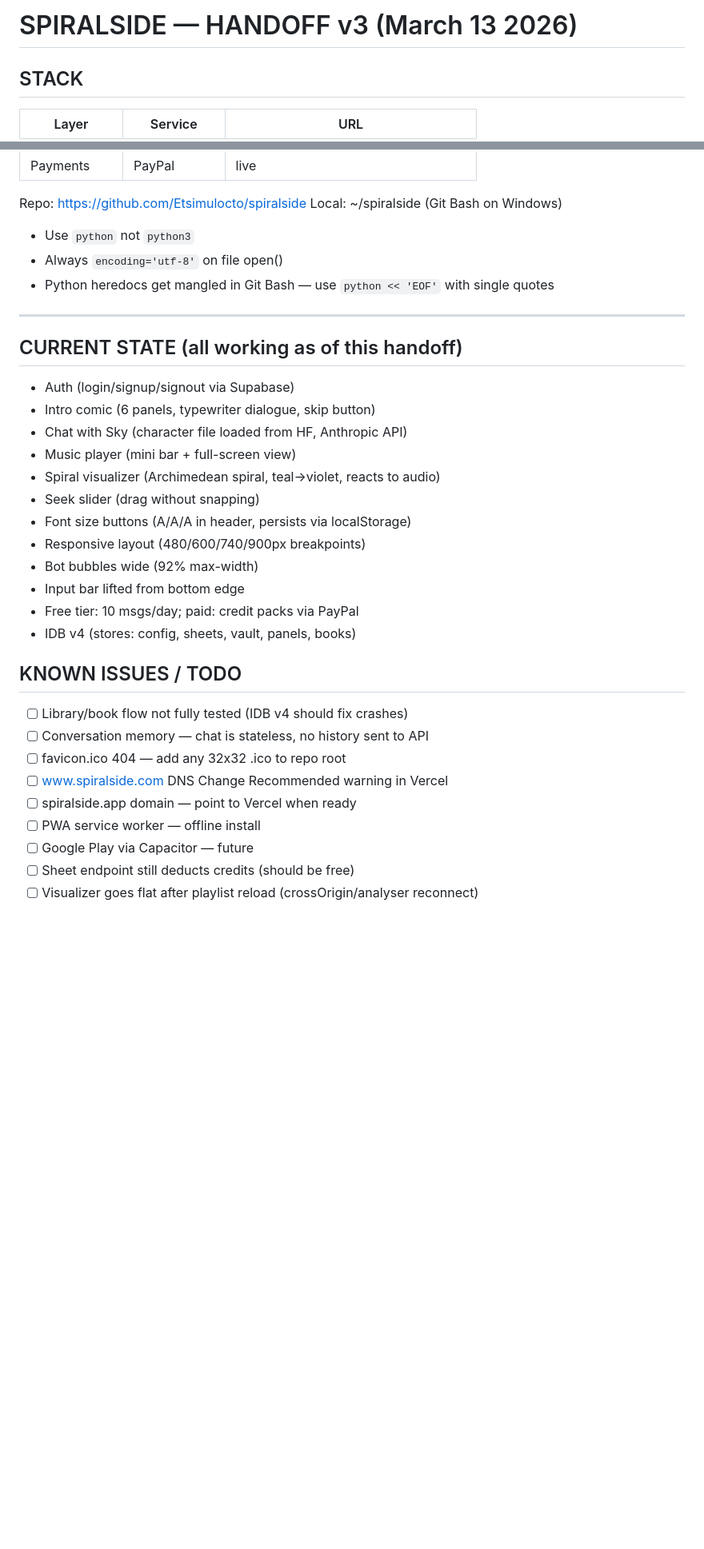
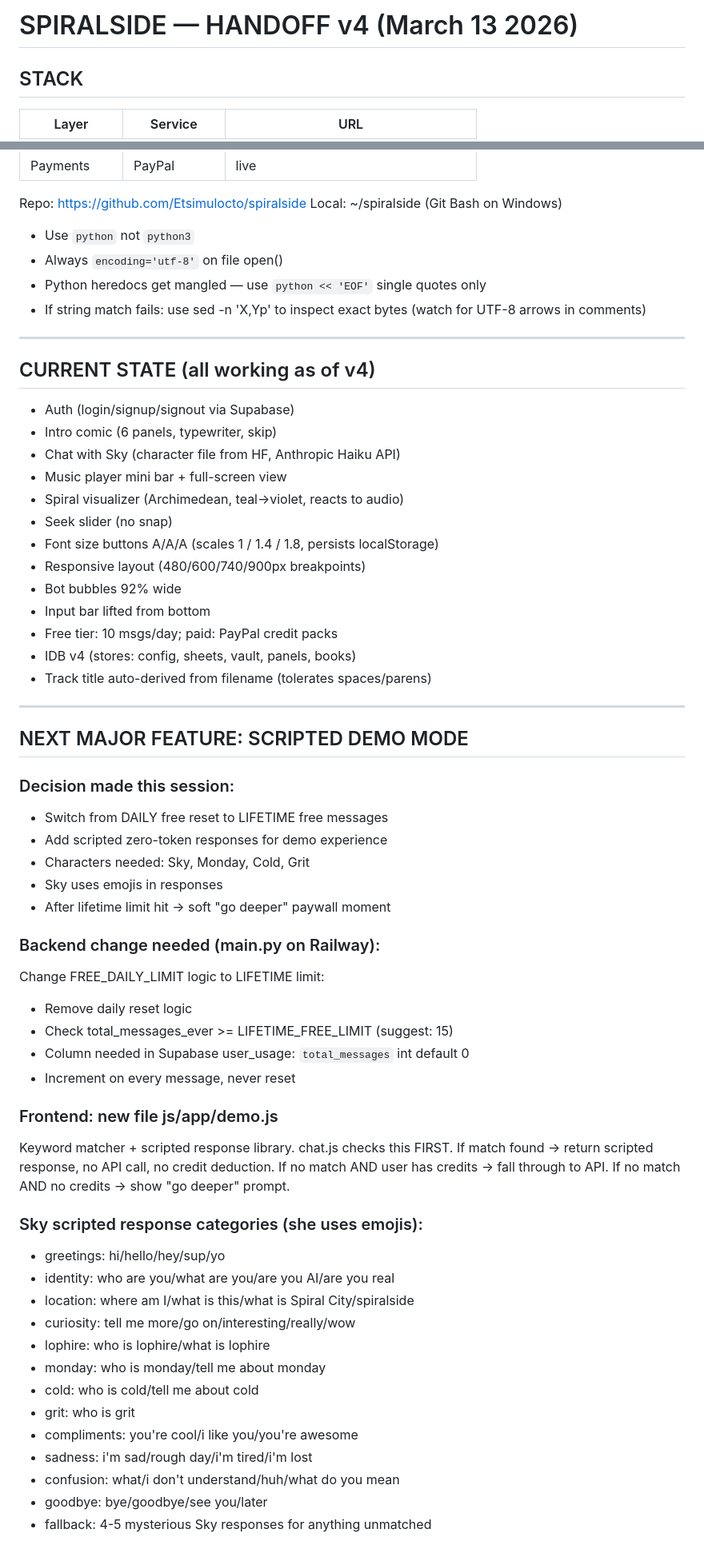
Before and after one commit to Etsimulocto/spiralside, a Markdown page: HANDOFF.md, 2 parts joined by grey strips. Shown at 80% size. GitHub-like rendering; blank space fills up the shorter version.

Commit message:
docs: HANDOFF v4 — demo mode plan, lifetime free tier, scripted responses

```diff
--- a/HANDOFF.md
+++ b/HANDOFF.md
@@ -1,4 +1,4 @@
-# SPIRALSIDE — HANDOFF v3 (March 13 2026)
+# SPIRALSIDE — HANDOFF v4 (March 13 2026)
 
 ## STACK
 | Layer | Service | URL |
@@ -13,31 +13,61 @@ Repo: https://github.com/Etsimulocto/spiralside
 Local: ~/spiralside (Git Bash on Windows)
 - Use `python` not `python3`
 - Always `encoding='utf-8'` on file open()
-- Python heredocs get mangled in Git Bash — use `python << 'EOF'` with single quotes
+- Python heredocs get mangled — use `python << 'EOF'` single quotes only
+- If string match fails: use sed -n 'X,Yp' to inspect exact bytes (watch for UTF-8 arrows in comments)
 
 ---
 
-## CURRENT STATE (all working as of this handoff)
+## CURRENT STATE (all working as of v4)
 - Auth (login/signup/signout via Supabase)
-- Intro comic (6 panels, typewriter dialogue, skip button)
-- Chat with Sky (character file loaded from HF, Anthropic API)
-- Music player (mini bar + full-screen view)
-- Spiral visualizer (Archimedean spiral, teal→violet, reacts to audio)
-- Seek slider (drag without snapping)
-- Font size buttons (A/A/A in header, persists via localStorage)
+- Intro comic (6 panels, typewriter, skip)
+- Chat with Sky (character file from HF, Anthropic Haiku API)
+- Music player mini bar + full-screen view
+- Spiral visualizer (Archimedean, teal->violet, reacts to audio)
+- Seek slider (no snap)
+- Font size buttons A/A/A (scales 1 / 1.4 / 1.8, persists localStorage)
 - Responsive layout (480/600/740/900px breakpoints)
-- Bot bubbles wide (92% max-width)
-- Input bar lifted from bottom edge
-- Free tier: 10 msgs/day; paid: credit packs via PayPal
+- Bot bubbles 92% wide
+- Input bar lifted from bottom
+- Free tier: 10 msgs/day; paid: PayPal credit packs
 - IDB v4 (stores: config, sheets, vault, panels, books)
+- Track title auto-derived from filename (tolerates spaces/parens)
 
-## KNOWN ISSUES / TODO
-- [ ] Library/book flow not fully tested (IDB v4 should fix crashes)
-- [ ] Conversation memory — chat is stateless, no history sent to API
-- [ ] favicon.ico 404 — add any 32x32 .ico to repo root
-- [ ] www.spiralside.com DNS Change Recommended warning in Vercel
-- [ ] spiralside.app domain — point to Vercel when ready
-- [ ] PWA service worker — offline install
-- [ ] Google Play via Capacitor — future
-- [ ] Sheet endpoint still deducts credits (should be free)
-- [ ] Visualizer goes flat after playlist reload (crossOrigin/analyser reconnect)
+---
+
+## NEXT MAJOR FEATURE: SCRIPTED DEMO MODE
+### Decision made this session:
+- Switch from DAILY free reset to LIFETIME free messages
+- Add scripted zero-token responses for demo experience
+- Characters needed: Sky, Monday, Cold, Grit
+- Sky uses emojis in responses
+- After lifetime limit hit -> soft "go deeper" paywall moment
+
+### Backend change needed (main.py on Railway):
+Change FREE_DAILY_LIMIT logic to LIFETIME limit:
+- Remove daily reset logic
+- Check total_messages_ever >= LIFETIME_FREE_LIMIT (suggest: 15)
+- Column needed in Supabase user_usage: `total_messages` int default 0
+- Increment on every message, never reset
+
+### Frontend: new file js/app/demo.js
+Keyword matcher + scripted response library. chat.js checks this FIRST.
+If match found -> return scripted response, no API call, no credit deduction.
+If no match AND user has credits -> fall through to API.
+If no match AND no credits -> show "go deeper" prompt.
+
+### Sky scripted response categories (she uses emojis):
+- greetings: hi/hello/hey/sup/yo
+- identity: who are you/what are you/are you AI/are you real
+- location: where am I/what is this/what is Spiral City/spiralside
+- curiosity: tell me more/go on/interesting/really/wow
+- lophire: who is lophire/what is lophire
+- monday: who is monday/tell me about monday
+- cold: who is cold/tell me about cold
+- grit: who is grit
+- compliments: you're cool/i like you/you're awesome
+- sadness: i'm sad/rough day/i'm tired/i'm lost
+- confusion: what/i don't understand/huh/what do you mean
+- goodbye: bye/goodbye/see you/later
+- fallback: 4-5 mysterious Sky responses for anything unmatched
+
```
Also changed, not shown: other parts of HANDOFF.md (+71 -49 lines).
